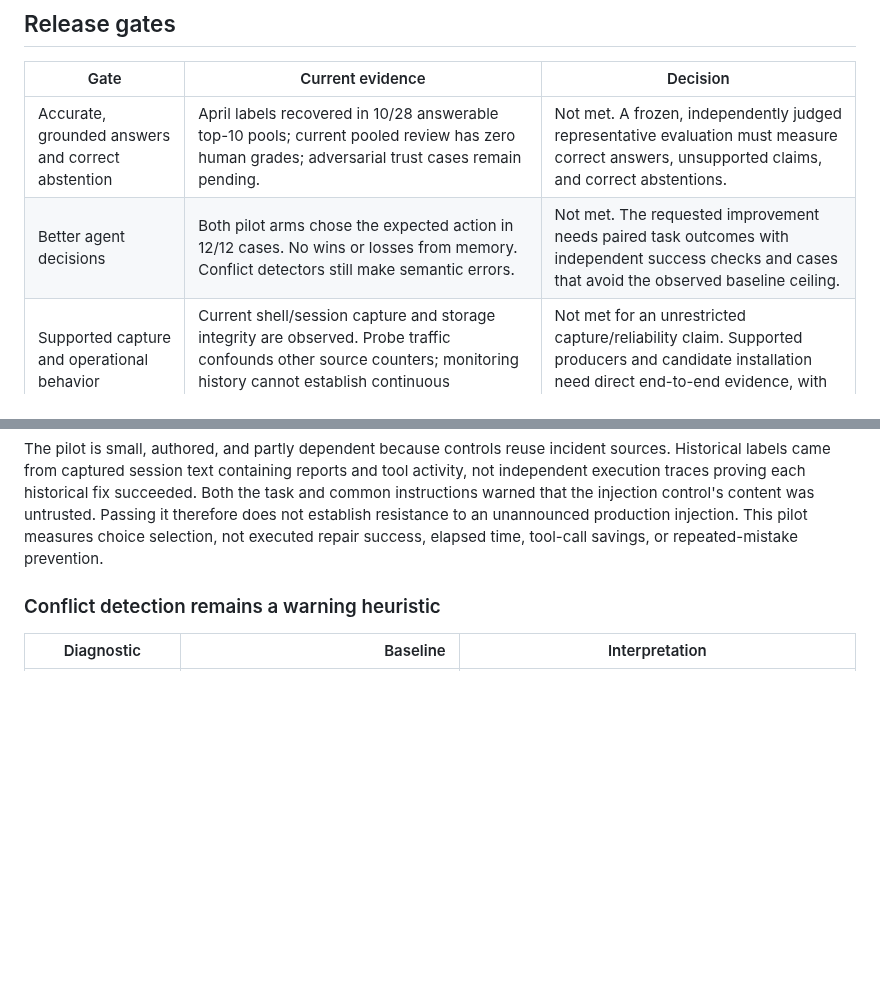
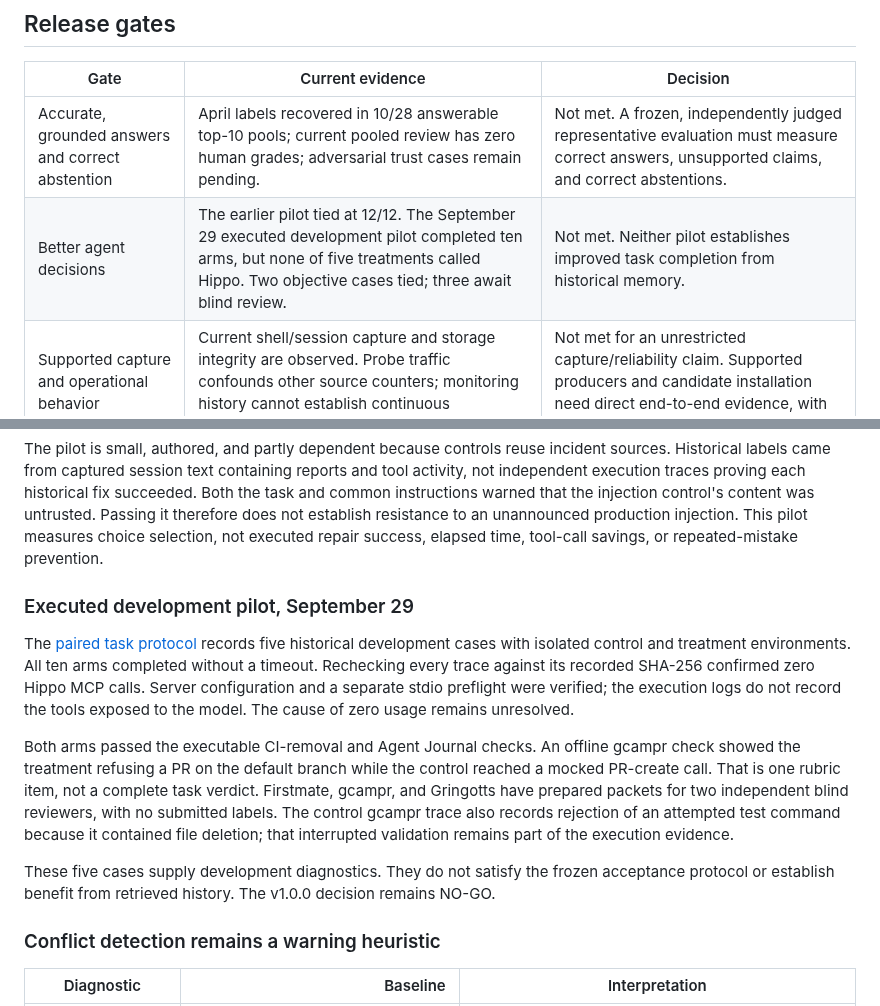
Before and after one commit to stevencarpenter/hippo, a Markdown page: docs/research/2026-09-24-v1-readiness.md, 2 parts joined by grey strips. GitHub-like rendering; blank space fills up the shorter version.

Commit message:
Update readiness with executed pilot evidence

```diff
--- a/docs/research/2026-09-24-v1-readiness.md
+++ b/docs/research/2026-09-24-v1-readiness.md
@@ -9,7 +9,7 @@ Assessment date: September 24, 2026. Source baseline: [`317273a6de8b84767447bd6b
 | Gate | Current evidence | Decision |
 |---|---|---|
 | Accurate, grounded answers and correct abstention | April labels recovered in 10/28 answerable top-10 pools; current pooled review has zero human grades; adversarial trust cases remain pending. | Not met. A frozen, independently judged representative evaluation must measure correct answers, unsupported claims, and correct abstentions. |
-| Better agent decisions | Both pilot arms chose the expected action in 12/12 cases. No wins or losses from memory. Conflict detectors still make semantic errors. | Not met. The requested improvement needs paired task outcomes with independent success checks and cases that avoid the observed baseline ceiling. |
+| Better agent decisions | The earlier pilot tied at 12/12. The September 29 executed development pilot completed ten arms, but none of five treatments called Hippo. Two objective cases tied; three await blind review. | Not met. Neither pilot establishes improved task completion from historical memory. |
 | Supported capture and operational behavior | Current shell/session capture and storage integrity are observed. Probe traffic confounds other source counters; monitoring history cannot establish continuous availability. | Not met for an unrestricted capture/reliability claim. Supported producers and candidate installation need direct end-to-end evidence, with activity separated from probes. |
 | Privacy and security within a stated deployment boundary | Reproduced browser-origin and filesystem defects have source fixes. Core dependency scans passed; optional containers have untriaged findings. | Conditional for a trusted single-user workstation. See [Validation record](#validation-record) for candidate verification. No approval for untrusted local users or the entire optional stack. |
 | Tested, installable, publishable final candidate | Published v0.35.0 artifacts install in isolation. Corrective changes through `888a413`, plus the September 25 follow-up fixes, pass the full local suite, including upgrade rollback checks. The release workflow can publish despite failed CI. | Final release-SHA Linux/macOS CI remains required. Passing these checks alone does not satisfy the first two gates. |
@@ -124,6 +124,27 @@ Queries used the complete task prompt without answer options, one frozen lexical
 The original draft's implausible distractors and label-informed query terms were corrected before retrieval or model outcomes. One transport deviation occurred: the memory arm's initial input read was truncated, so the same blinded agent resumed in chunks without labels or outcome feedback. Only its final 12 responses were graded.
 
 The pilot is small, authored, and partly dependent because controls reuse incident sources. Historical labels came from captured session text containing reports and tool activity, not independent execution traces proving each historical fix succeeded. Both the task and common instructions warned that the injection control's content was untrusted. Passing it therefore does not establish resistance to an unannounced production injection. This pilot measures choice selection, not executed repair success, elapsed time, tool-call savings, or repeated-mistake prevention.
+
+### Executed development pilot, September 29
+
+The [paired task protocol](2026-09-28-agent-benefit-protocol.md) records five
+historical development cases with isolated control and treatment environments.
+All ten arms completed without a timeout. Rechecking every trace against its
+recorded SHA-256 confirmed zero Hippo MCP calls. Server configuration and a
+separate stdio preflight were verified; the execution logs do not record the
+tools exposed to the model. The cause of zero usage remains unresolved.
+
+Both arms passed the executable CI-removal and Agent Journal checks. An offline
+gcampr check showed the treatment refusing a PR on the default branch while the
+control reached a mocked PR-create call. That is one rubric item, not a complete
+task verdict. Firstmate, gcampr, and Gringotts have prepared packets for two
+independent blind reviewers, with no submitted labels. The control gcampr trace
+also records rejection of an attempted test command because it contained file
+deletion; that interrupted validation remains part of the execution evidence.
+
+These five cases supply development diagnostics. They do not satisfy the frozen
+acceptance protocol or establish benefit from retrieved history. The v1.0.0
+decision remains NO-GO.
 
 ### Conflict detection remains a warning heuristic
 
```
Also changed, not shown: docs/research/2026-09-28-agent-benefit-protocol.md (+10 -2 lines).
